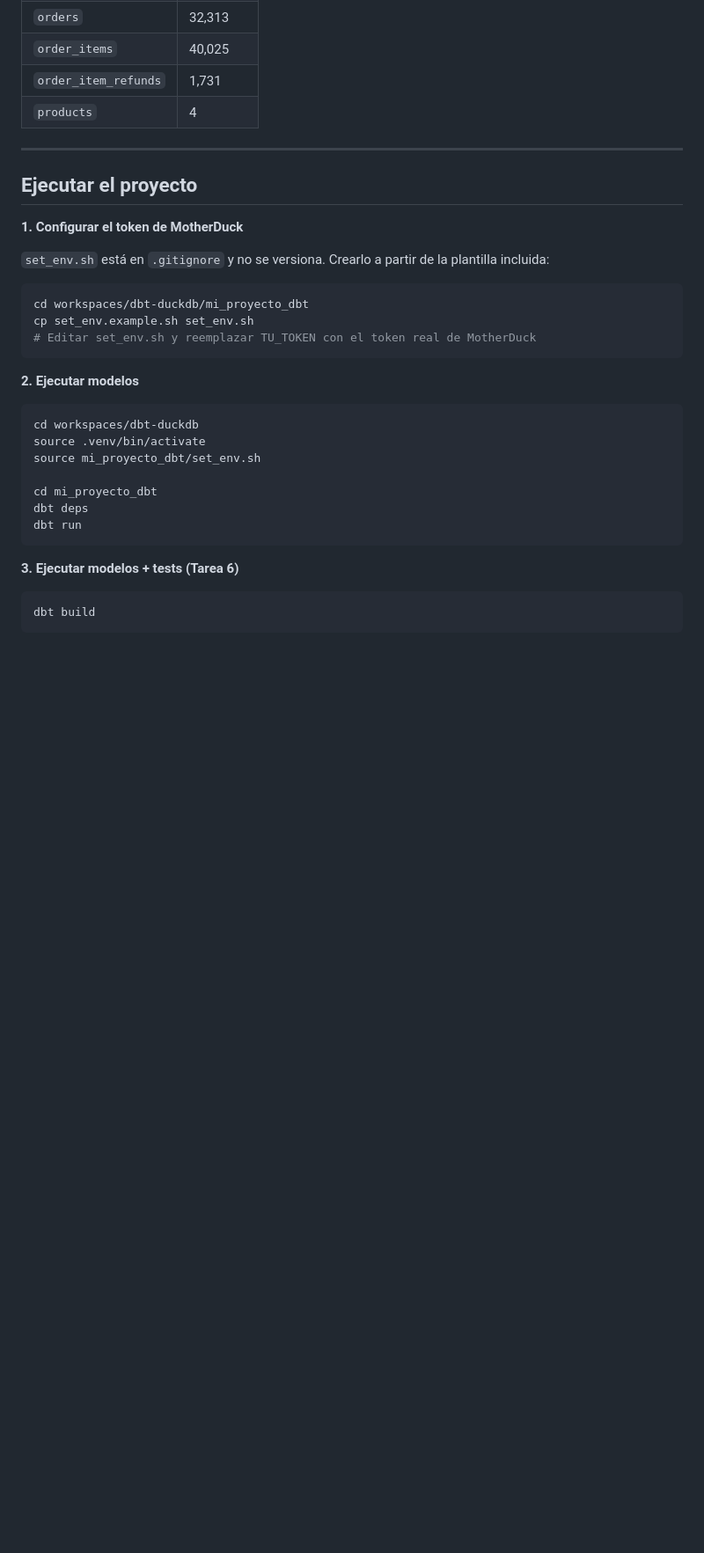
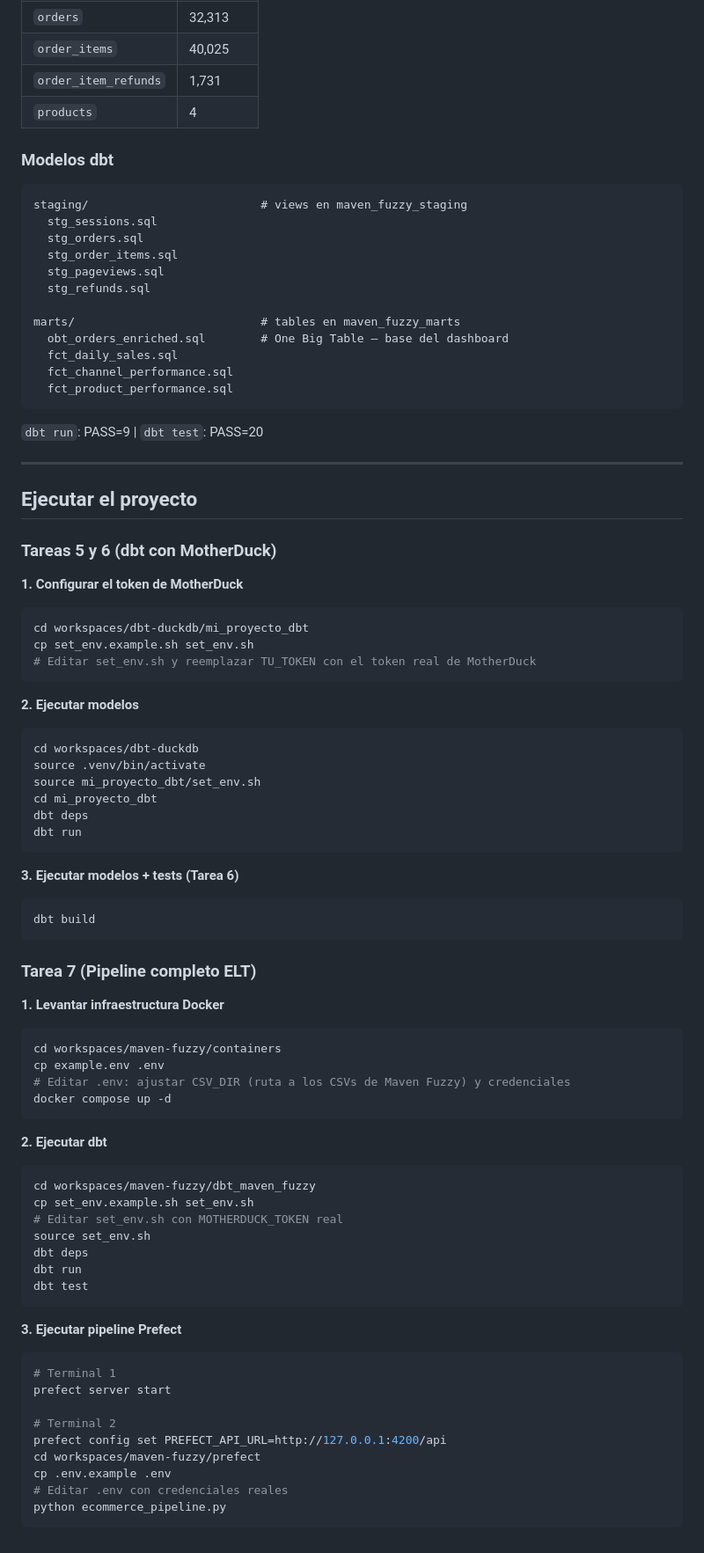
Before and after one commit to SEMP/integracion-de-datos-tarea5, a Markdown page: README.md, the part around one of its changes. Shown at 88% size. Rendered like a GitHub page; blank space fills up the shorter version.

Commit message:
Actualizacion de README.md

````diff
--- a/README.md
+++ b/README.md
@@ -112,13 +131,32 @@ Descargar el `.zip`, descomprimir y colocar los CSVs en una carpeta local. Confi
 | `order_item_refunds` | 1,731 |
 | `products` | 4 |
 
+### Modelos dbt
+
+```
+staging/                         # views en maven_fuzzy_staging
+  stg_sessions.sql
+  stg_orders.sql
+  stg_order_items.sql
+  stg_pageviews.sql
+  stg_refunds.sql
+
+marts/                           # tables en maven_fuzzy_marts
+  obt_orders_enriched.sql        # One Big Table — base del dashboard
+  fct_daily_sales.sql
+  fct_channel_performance.sql
+  fct_product_performance.sql
+```
+
+`dbt run`: PASS=9 | `dbt test`: PASS=20
+
 ---
 
 ## Ejecutar el proyecto
 
+### Tareas 5 y 6 (dbt con MotherDuck)
+
 **1. Configurar el token de MotherDuck**
-
-`set_env.sh` está en `.gitignore` y no se versiona. Crearlo a partir de la plantilla incluida:
 
 ```bash
 cd workspaces/dbt-duckdb/mi_proyecto_dbt
@@ -132,7 +170,6 @@ cp set_env.example.sh set_env.sh
 cd workspaces/dbt-duckdb
 source .venv/bin/activate
 source mi_proyecto_dbt/set_env.sh
-
 cd mi_proyecto_dbt
 dbt deps
 dbt run
@@ -143,3 +180,40 @@ dbt run
 ```bash
 dbt build
 ```
+
+### Tarea 7 (Pipeline completo ELT)
+
+**1. Levantar infraestructura Docker**
+
+```bash
+cd workspaces/maven-fuzzy/containers
+cp example.env .env
+# Editar .env: ajustar CSV_DIR (ruta a los CSVs de Maven Fuzzy) y credenciales
+docker compose up -d
+```
+
+**2. Ejecutar dbt**
+
+```bash
+cd workspaces/maven-fuzzy/dbt_maven_fuzzy
+cp set_env.example.sh set_env.sh
+# Editar set_env.sh con MOTHERDUCK_TOKEN real
+source set_env.sh
+dbt deps
+dbt run
+dbt test
+```
+
+**3. Ejecutar pipeline Prefect**
+
+```bash
+# Terminal 1
+prefect server start
+
+# Terminal 2
+prefect config set PREFECT_API_URL=http://127.0.0.1:4200/api
+cd workspaces/maven-fuzzy/prefect
+cp .env.example .env
+# Editar .env con credenciales reales
+python ecommerce_pipeline.py
+```
````
Also changed, not shown: other parts of README.md (+19 -0 lines).
